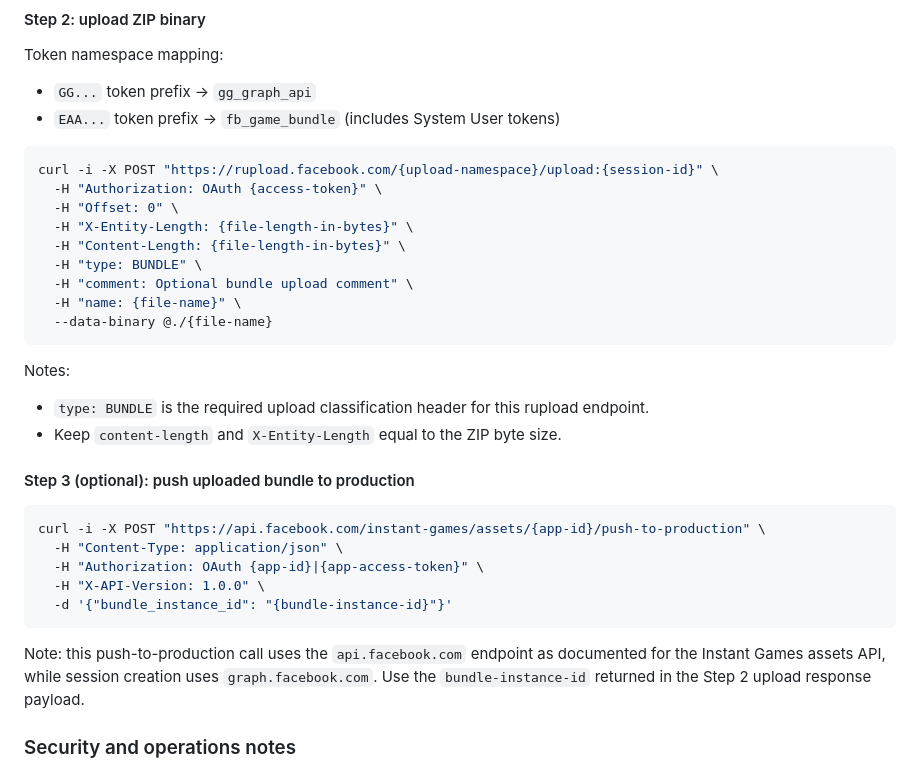
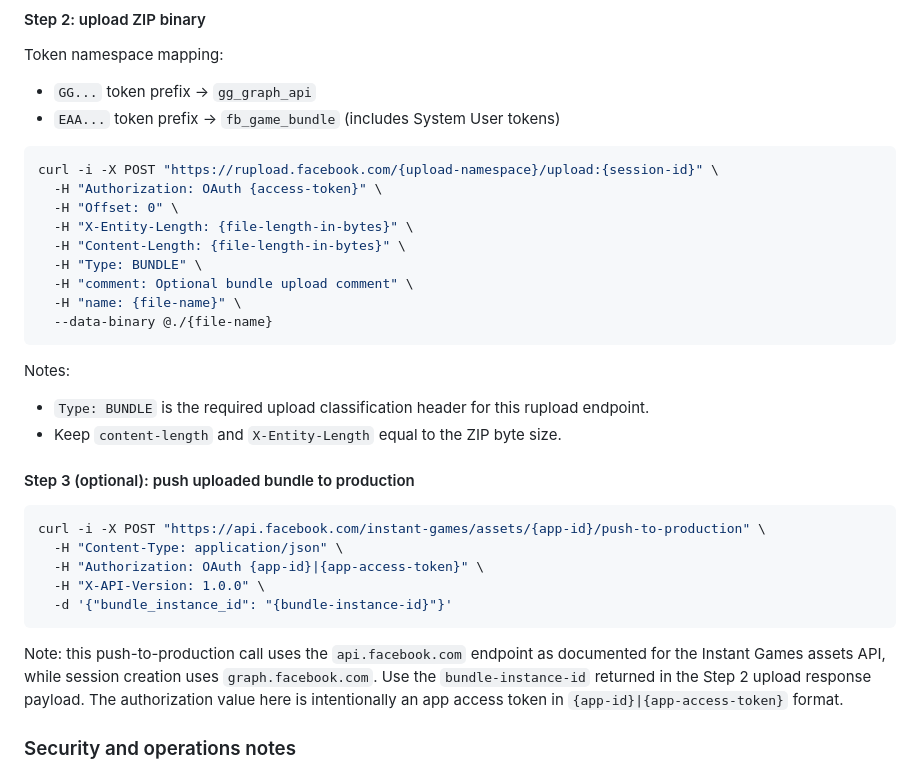
Before and after one commit to flencrypto/stock-lens-market-mayhem-production, a Markdown page: stock-lens-market-mayhem/docs/DEPLOYMENT.md, the part around the change. Rendered like a GitHub page.

Commit message:
docs: clarify instant games auth token and upload header format
Agent-Logs-Url: https://github.com/flencrypto/stock-lens-market-mayhem-production/sessions/56d3a415-eafd-4cba-93b2-7b47f3ff7872

Co-authored-by: flencrypto <78048892+flencrypto@users.noreply.github.com>

```diff
--- a/stock-lens-market-mayhem/docs/DEPLOYMENT.md
+++ b/stock-lens-market-mayhem/docs/DEPLOYMENT.md
@@ -159,7 +159,7 @@ curl -i -X POST "https://rupload.facebook.com/{upload-namespace}/upload:{session
   -H "Offset: 0" \
   -H "X-Entity-Length: {file-length-in-bytes}" \
   -H "Content-Length: {file-length-in-bytes}" \
-  -H "type: BUNDLE" \
+  -H "Type: BUNDLE" \
   -H "comment: Optional bundle upload comment" \
   -H "name: {file-name}" \
   --data-binary @./{file-name}
@@ -167,7 +167,7 @@ curl -i -X POST "https://rupload.facebook.com/{upload-namespace}/upload:{session
 
 Notes:
 
-- `type: BUNDLE` is the required upload classification header for this rupload endpoint.
+- `Type: BUNDLE` is the required upload classification header for this rupload endpoint.
 - Keep `content-length` and `X-Entity-Length` equal to the ZIP byte size.
 
 #### Step 3 (optional): push uploaded bundle to production
@@ -182,6 +182,7 @@ curl -i -X POST "https://api.facebook.com/instant-games/assets/{app-id}/push-to-
 
 Note: this push-to-production call uses the `api.facebook.com` endpoint as documented for the Instant Games assets API, while session creation uses `graph.facebook.com`.
 Use the `bundle-instance-id` returned in the Step 2 upload response payload.
+The authorization value here is intentionally an app access token in `{app-id}|{app-access-token}` format.
 
 ### Security and operations notes
 
```
